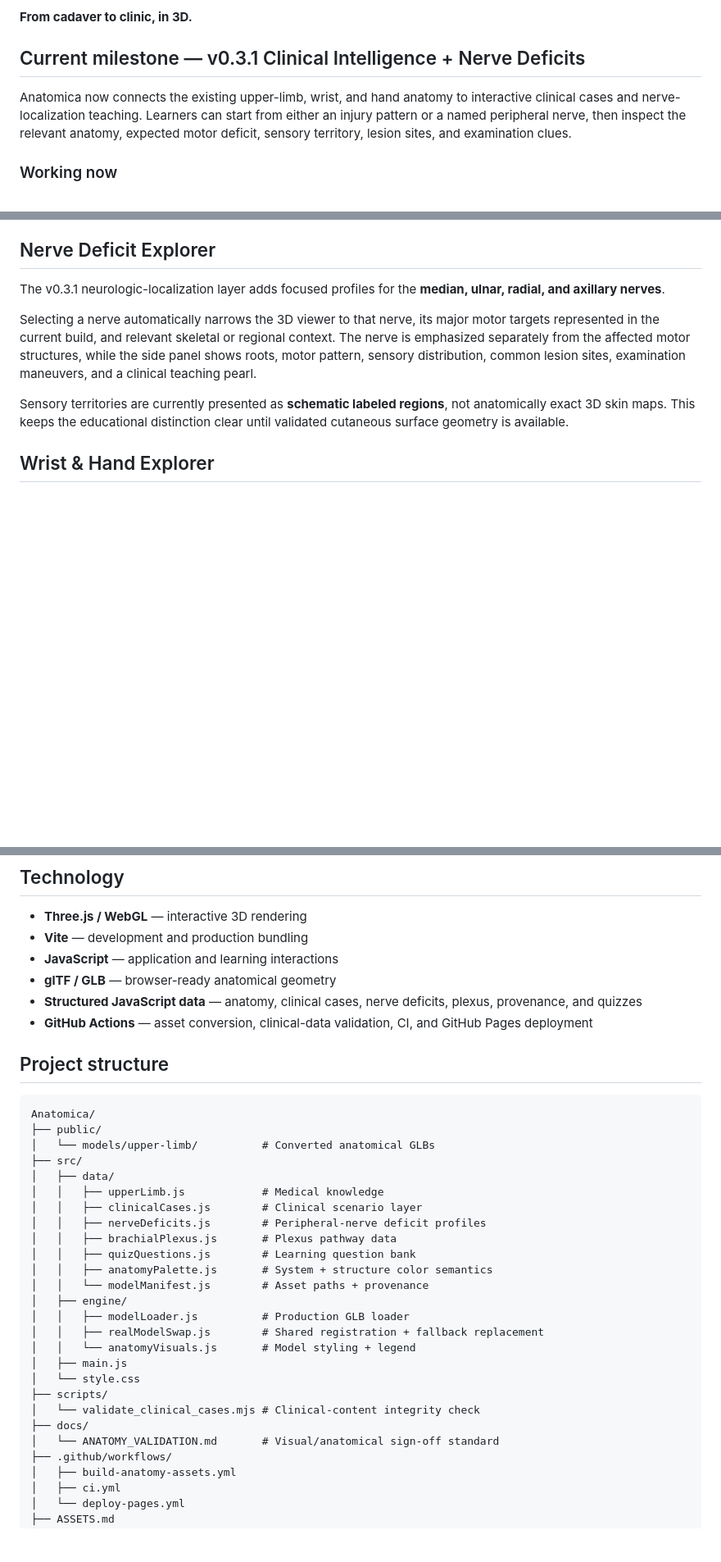
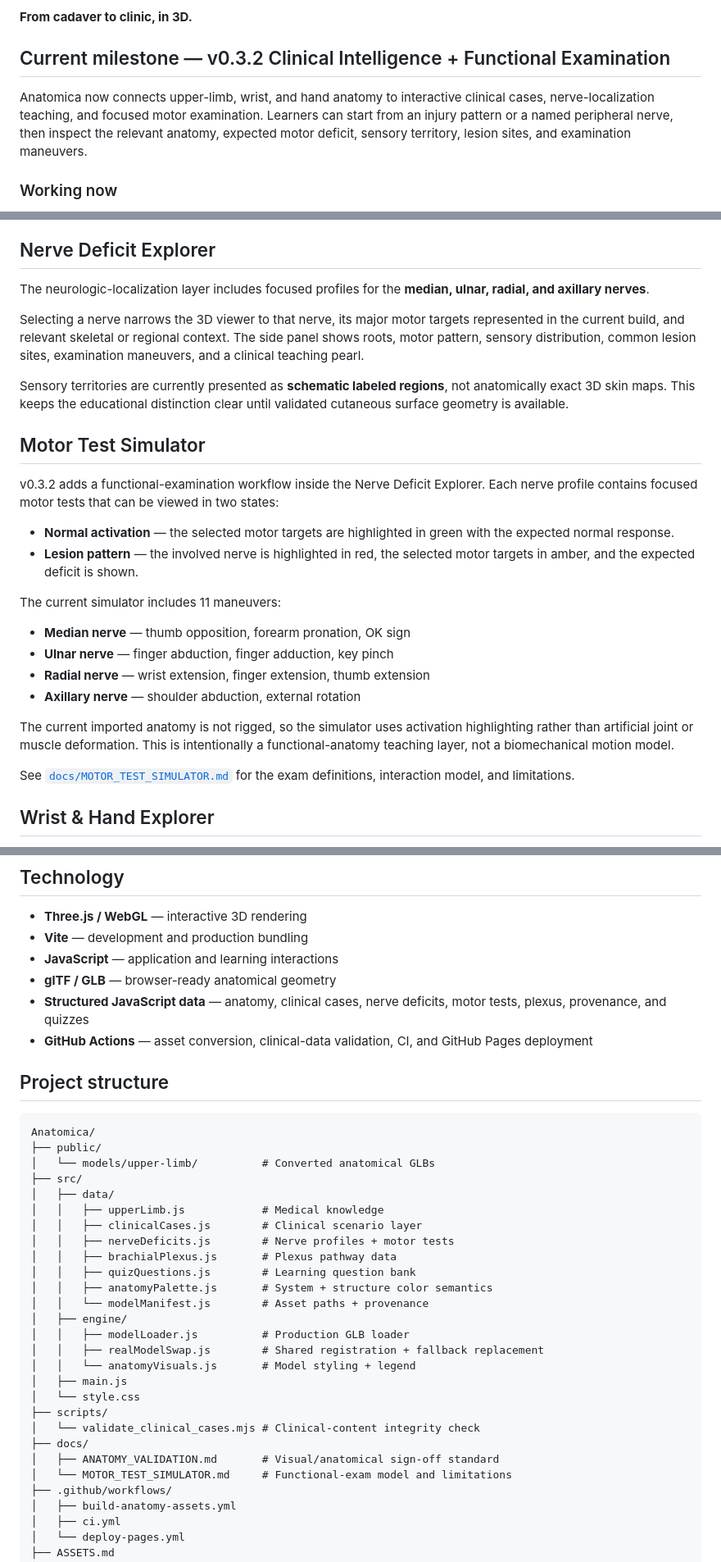
Before and after one commit to codewithPauline/Anatomica, a Markdown page: README.md, 3 parts joined by grey strips. Shown at 82% size. GitHub-like rendering; blank space fills up the shorter version.

Commit message:
docs: document v0.3.2 motor test simulator

```diff
--- a/README.md
+++ b/README.md
@@ -8,9 +8,9 @@
 
 **From cadaver to clinic, in 3D.**
 
-## Current milestone — v0.3.1 Clinical Intelligence + Nerve Deficits
+## Current milestone — v0.3.2 Clinical Intelligence + Functional Examination
 
-Anatomica now connects the existing upper-limb, wrist, and hand anatomy to interactive clinical cases and nerve-localization teaching. Learners can start from either an injury pattern or a named peripheral nerve, then inspect the relevant anatomy, expected motor deficit, sensory territory, lesion sites, and examination clues.
+Anatomica now connects upper-limb, wrist, and hand anatomy to interactive clinical cases, nerve-localization teaching, and focused motor examination. Learners can start from an injury pattern or a named peripheral nerve, then inspect the relevant anatomy, expected motor deficit, sensory territory, lesion sites, and examination maneuvers.
 
 ### Working now
 
@@ -47,11 +48,29 @@ In Clinical Cases mode, the primary lesion or focus is highlighted in red, affec
 
 ## Nerve Deficit Explorer
 
-The v0.3.1 neurologic-localization layer adds focused profiles for the **median, ulnar, radial, and axillary nerves**.
+The neurologic-localization layer includes focused profiles for the **median, ulnar, radial, and axillary nerves**.
 
-Selecting a nerve automatically narrows the 3D viewer to that nerve, its major motor targets represented in the current build, and relevant skeletal or regional context. The nerve is emphasized separately from the affected motor structures, while the side panel shows roots, motor pattern, sensory distribution, common lesion sites, examination maneuvers, and a clinical teaching pearl.
+Selecting a nerve narrows the 3D viewer to that nerve, its major motor targets represented in the current build, and relevant skeletal or regional context. The side panel shows roots, motor pattern, sensory distribution, common lesion sites, examination maneuvers, and a clinical teaching pearl.
 
 Sensory territories are currently presented as **schematic labeled regions**, not anatomically exact 3D skin maps. This keeps the educational distinction clear until validated cutaneous surface geometry is available.
+
+## Motor Test Simulator
+
+v0.3.2 adds a functional-examination workflow inside the Nerve Deficit Explorer. Each nerve profile contains focused motor tests that can be viewed in two states:
+
+- **Normal activation** — the selected motor targets are highlighted in green with the expected normal response.
+- **Lesion pattern** — the involved nerve is highlighted in red, the selected motor targets in amber, and the expected deficit is shown.
+
+The current simulator includes 11 maneuvers:
+
+- **Median nerve** — thumb opposition, forearm pronation, OK sign
+- **Ulnar nerve** — finger abduction, finger adduction, key pinch
+- **Radial nerve** — wrist extension, finger extension, thumb extension
+- **Axillary nerve** — shoulder abduction, external rotation
+
+The current imported anatomy is not rigged, so the simulator uses activation highlighting rather than artificial joint or muscle deformation. This is intentionally a functional-anatomy teaching layer, not a biomechanical motion model.
+
+See [`docs/MOTOR_TEST_SIMULATOR.md`](docs/MOTOR_TEST_SIMULATOR.md) for the exam definitions, interaction model, and limitations.
 
 ## Wrist & Hand Explorer
 
@@ -142,7 +161,7 @@ See [`ASSETS.md`](ASSETS.md) for provenance and licensing details and [`docs/ANA
 - **Vite** — development and production bundling
 - **JavaScript** — application and learning interactions
 - **glTF / GLB** — browser-ready anatomical geometry
-- **Structured JavaScript data** — anatomy, clinical cases, nerve deficits, plexus, provenance, and quizzes
+- **Structured JavaScript data** — anatomy, clinical cases, nerve deficits, motor tests, plexus, provenance, and quizzes
 - **GitHub Actions** — asset conversion, clinical-data validation, CI, and GitHub Pages deployment
 
 ## Project structure
@@ -155,7 +174,7 @@ Anatomica/
 │   ├── data/
 │   │   ├── upperLimb.js            # Medical knowledge
 │   │   ├── clinicalCases.js        # Clinical scenario layer
-│   │   ├── nerveDeficits.js        # Peripheral-nerve deficit profiles
+│   │   ├── nerveDeficits.js        # Nerve profiles + motor tests
 │   │   ├── brachialPlexus.js       # Plexus pathway data
 │   │   ├── quizQuestions.js        # Learning question bank
 │   │   ├── anatomyPalette.js       # System + structure color semantics
@@ -169,7 +188,8 @@ Anatomica/
 ├── scripts/
 │   └── validate_clinical_cases.mjs # Clinical-content integrity check
 ├── docs/
-│   └── ANATOMY_VALIDATION.md       # Visual/anatomical sign-off standard
+│   ├── ANATOMY_VALIDATION.md       # Visual/anatomical sign-off standard
+│   └── MOTOR_TEST_SIMULATOR.md     # Functional-exam model and limitations
 ├── .github/workflows/
 │   ├── build-anatomy-assets.yml
 │   ├── ci.yml
```
Also changed, not shown: other parts of README.md (+7 -5 lines).
